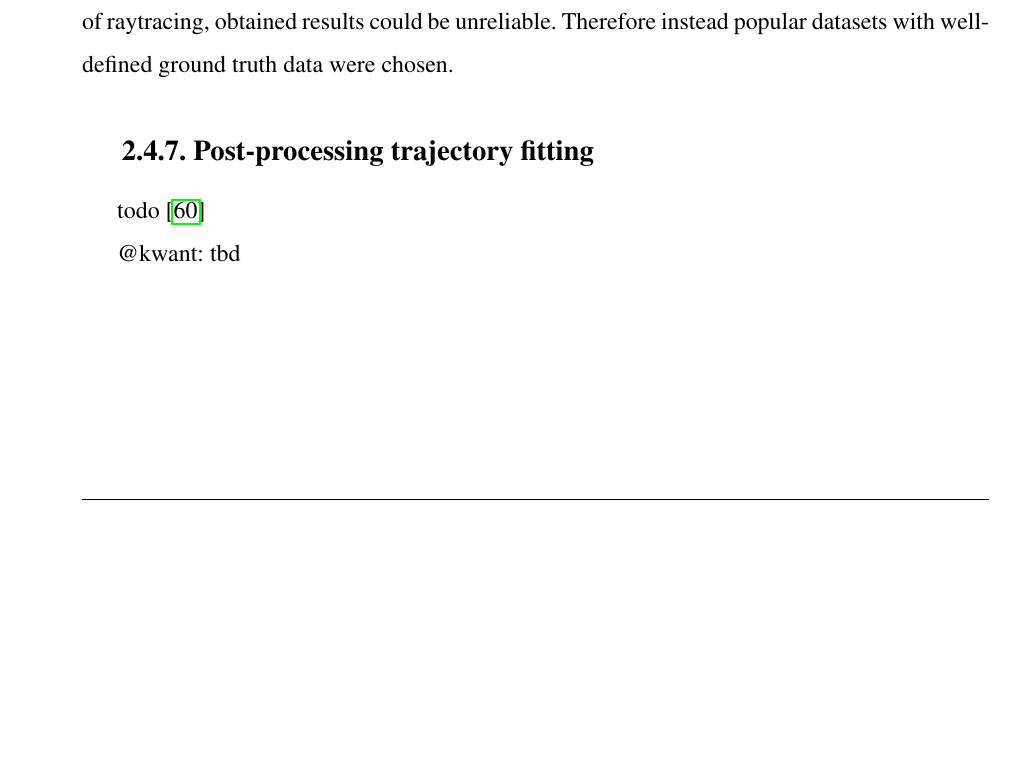
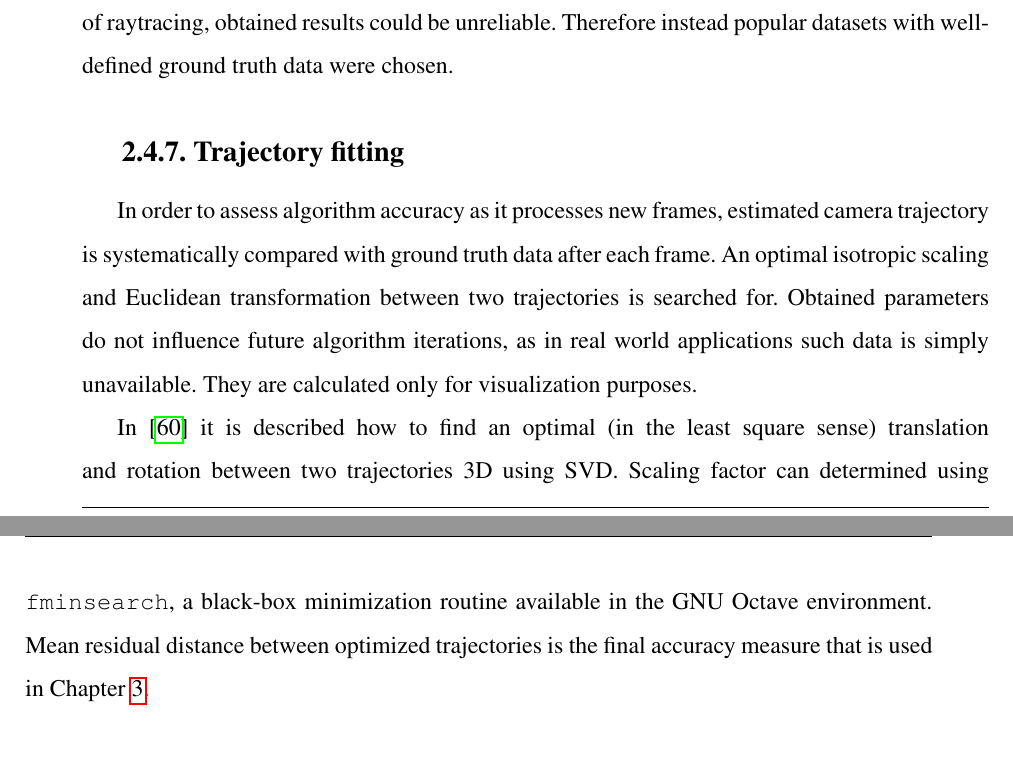
Before and after one commit to kaszczesny/robustified-rototranslation, a LaTeX thesis (tex/Szczesny_Twardowski_MSc.tex, which reads tex/chapter_2.tex): part of page 41 of 75 before the commit and two parts of pages 41 and 42 of 75 after it, the two joined at a grey line, cut so that both start at the same text, the shorter picture padded with empty space. Compiled offline with pdfLaTeX.

Commit message:
post truth, post processing

```diff
--- a/tex/chapter_2.tex
+++ b/tex/chapter_2.tex
@@ -688,9 +688,8 @@ Along with data from KITTI and TUM datasets, some tests on generated data were p
 Rendering a full 3D sequence using e.g. a game engine was also considered, but due to antialiasing, too simple lighting techniques, texturing simplifications (bump-mapping) and lack of raytracing, obtained results could be unreliable. Therefore instead popular datasets with well-defined ground truth data were chosen.
 
 
-\subsection{Post-processing trajectory fitting}
+\subsection{Trajectory fitting}
 
+In order to assess algorithm accuracy as it processes new frames, estimated camera trajectory is systematically compared with ground truth data after each frame. An optimal isotropic scaling and Euclidean transformation between two trajectories is searched for. Obtained parameters do not influence future algorithm iterations, as in real world applications such data is simply unavailable. They are calculated only for visualization purposes.
 
-todo \cite{arun1987least}
-
-@kwant: tbd
+In \cite{arun1987least} it is described how to find an optimal (in the least square sense) translation and rotation between two trajectories 3D using SVD. Scaling factor can determined using \texttt{fminsearch}, a~black-box minimization routine available in the GNU Octave environment. Mean residual distance between optimized trajectories is the final accuracy measure that is used in Chapter~\ref{cha:results}.
```
Also changed, not shown: tex/chapter_3.tex (+1 -0 lines), tex/chapter_4_tests.tex (+1 -0 lines), tex/chapter_2.tex (4 more changed lines).
